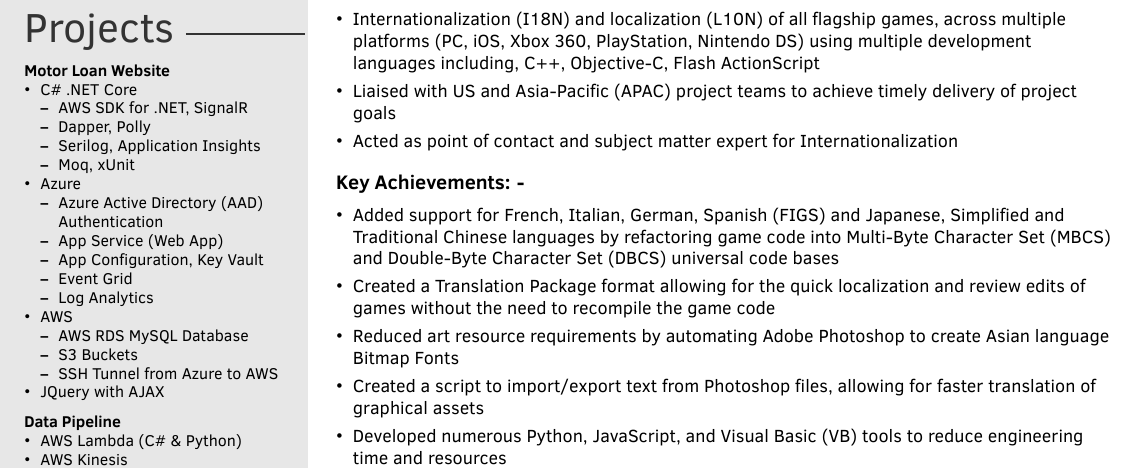
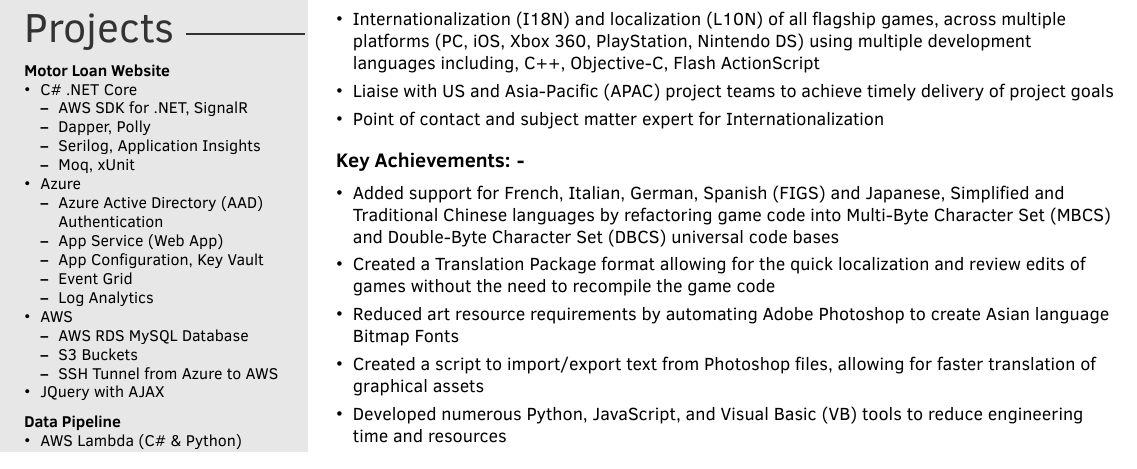
Before and after one commit to jpnewman/my-jekyll-website, a LaTeX CV (_docs/latex/johnpaul_newman_cv.tex, which reads _docs/latex/generated/experience_02.tex): part of page 2 of 2, cut so that both start at the same text. Compiled offline with XeLaTeX.

Commit message:
Minor text changes.

```diff
--- a/_docs/latex/generated/experience_02.tex
+++ b/_docs/latex/generated/experience_02.tex
@@ -11,8 +11,8 @@
   {Responsible for source code changes to ensure that flagship games, like PopCap's Bejeweled, Plants vs. Zombies, Peggle, and Zuma, worked in multiple languages.}
   {\begin{itemize}
     \item Internationalization (I18N) and localization (L10N) of all flagship games, across multiple platforms (PC, iOS, Xbox 360, PlayStation, Nintendo DS) using multiple development languages including, C++, Objective-C, Flash ActionScript
-    \item Liaised with US and Asia-Pacific (APAC) project teams to achieve timely delivery of project goals
-    \item Acted as point of contact and subject matter expert for Internationalization
+    \item Liaise with US and Asia-Pacific (APAC) project teams to achieve timely delivery of project goals
+    \item Point of contact and subject matter expert for Internationalization
   \end{itemize}
   }
   {\begin{itemize}
```
